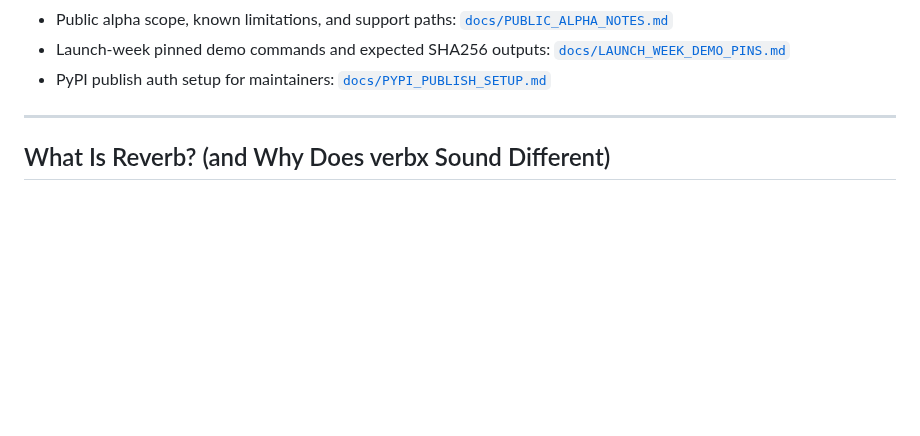
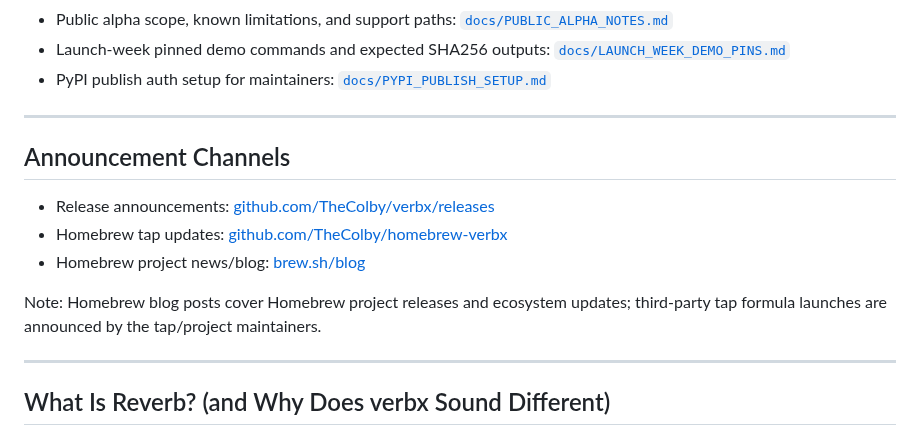
Before and after one commit to TheColby/verbx, a Markdown page: README.md, the part around the change. GitHub-like rendering; blank space fills up the shorter version.

Commit message:
docs(readme): add announcement channels section

```diff
--- a/README.md
+++ b/README.md
@@ -184,6 +184,16 @@ Current public alpha release: **v0.7.2**.
   [`docs/LAUNCH_WEEK_DEMO_PINS.md`](docs/LAUNCH_WEEK_DEMO_PINS.md)
 - PyPI publish auth setup for maintainers:
   [`docs/PYPI_PUBLISH_SETUP.md`](docs/PYPI_PUBLISH_SETUP.md)
+
+---
+
+## Announcement Channels
+
+- Release announcements: [github.com/TheColby/verbx/releases](https://github.com/TheColby/verbx/releases)
+- Homebrew tap updates: [github.com/TheColby/homebrew-verbx](https://github.com/TheColby/homebrew-verbx)
+- Homebrew project news/blog: [brew.sh/blog](https://brew.sh/blog/)
+
+Note: Homebrew blog posts cover Homebrew project releases and ecosystem updates; third-party tap formula launches are announced by the tap/project maintainers.
 
 ---
 
```
